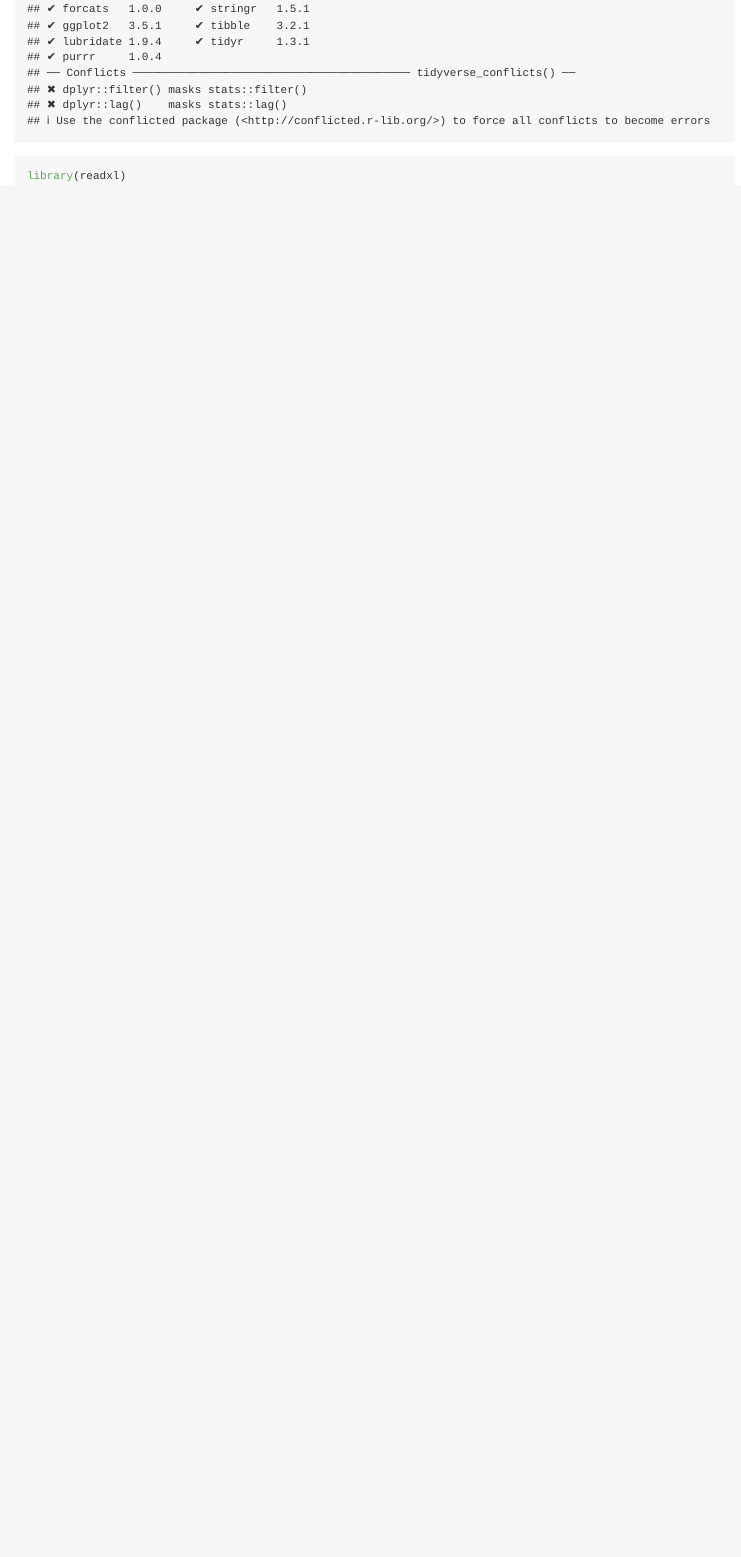
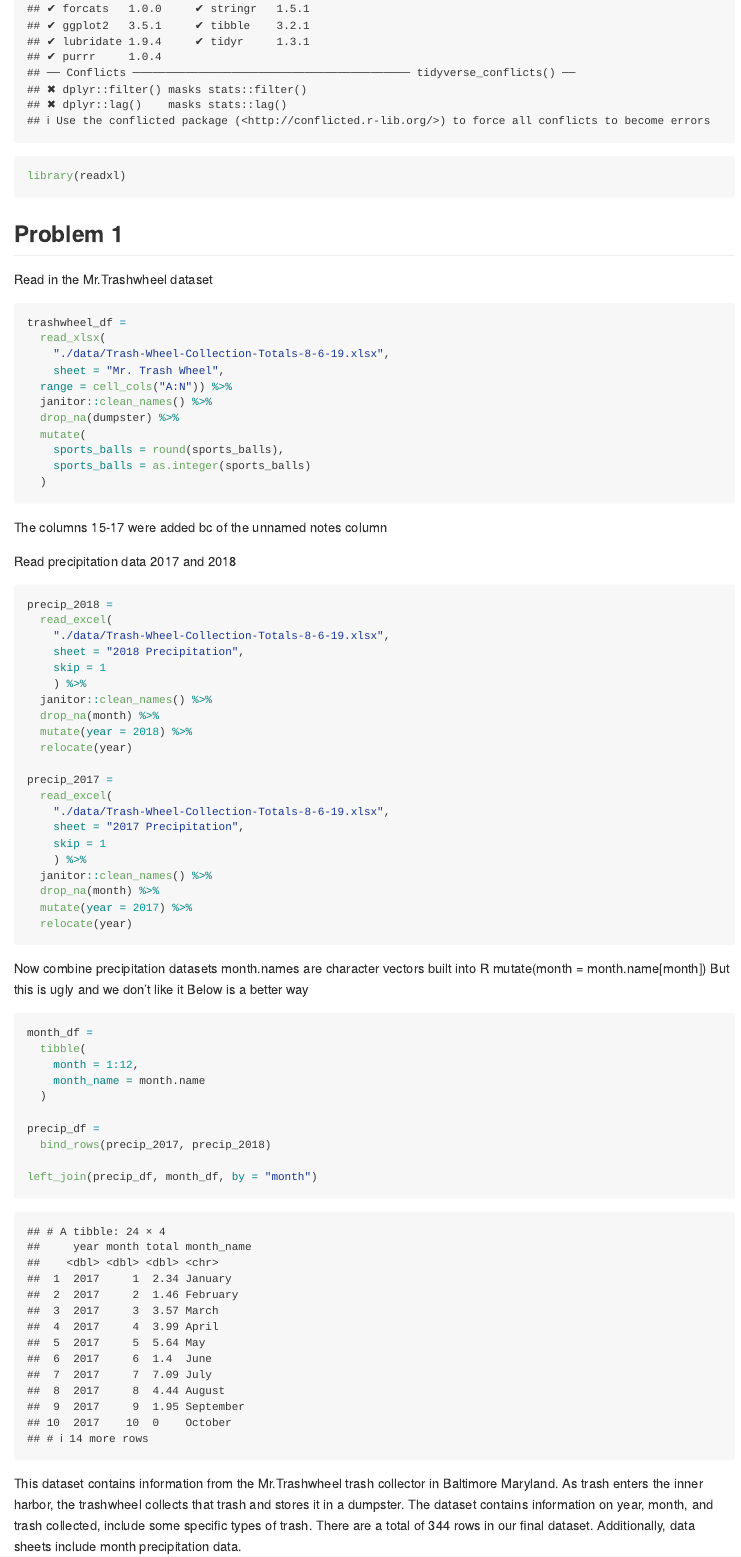
Before and after one commit to smv2138/p8105__hw2_smv2138, an R Markdown document (p8105_hw_2_smv2138.Rmd): the page in a window 1100 px wide, from 230 px down. Rendered offline with R 4.5, knitr and Pandoc, with nearby package versions; column names are cleaned by a stand-in for the janitor package.

Commit message:
mr. trashwheel and precipitation data import and cleaning

````diff
--- a/p8105_hw_2_smv2138.Rmd
+++ b/p8105_hw_2_smv2138.Rmd
@@ -6,3 +6,68 @@ output: github_document
 library(tidyverse)
 library(readxl)
 ```
+
+## Problem 1
+
+Read in the Mr.Trashwheel dataset
+
+```{r}
+trashwheel_df =
+  read_xlsx(
+    "./data/Trash-Wheel-Collection-Totals-8-6-19.xlsx",
+    sheet = "Mr. Trash Wheel",
+  range = cell_cols("A:N")) %>%
+  janitor::clean_names() %>%
+  drop_na(dumpster) %>%
+  mutate(
+    sports_balls = round(sports_balls),
+    sports_balls = as.integer(sports_balls)
+  )
+```
+The columns 15-17 were added bc of the unnamed notes column
+
+Read precipitation data 2017 and 2018
+
+```{r}
+precip_2018 =
+  read_excel(
+    "./data/Trash-Wheel-Collection-Totals-8-6-19.xlsx",
+    sheet = "2018 Precipitation",
+    skip = 1
+    ) %>%
+  janitor::clean_names() %>%
+  drop_na(month) %>%
+  mutate(year = 2018) %>%
+  relocate(year)
+
+precip_2017 =
+  read_excel(
+    "./data/Trash-Wheel-Collection-Totals-8-6-19.xlsx",
+    sheet = "2017 Precipitation",
+    skip = 1
+    ) %>%
+  janitor::clean_names() %>%
+  drop_na(month) %>%
+  mutate(year = 2017) %>%
+  relocate(year)
+```
+
+Now combine precipitation datasets
+month.names are character vectors built into R
+   mutate(month = month.name[month])
+   But this is ugly and we don't like it
+Below is a better way
+```{r}
+month_df =
+  tibble(
+    month = 1:12,
+    month_name = month.name
+  )
+
+precip_df =
+  bind_rows(precip_2017, precip_2018)
+
+left_join(precip_df, month_df, by = "month")
+```
+
+This dataset contains information from the Mr.Trashwheel trash collector in Baltimore Maryland. As trash enters the inner harbor, the trashwheel collects that trash and stores it in a dumpster. The dataset contains information on year, month, and trash collected, include some specific types of trash. There are a total of `r nrow(trashwheel_df)` rows in our final dataset. Additionally, data sheets include month precipitation data.
````
Also changed, not shown: data/Trash-Wheel-Collection-Totals-8-6-19.xlsx (added), p8105_hw_2_smv2138.md (added).
